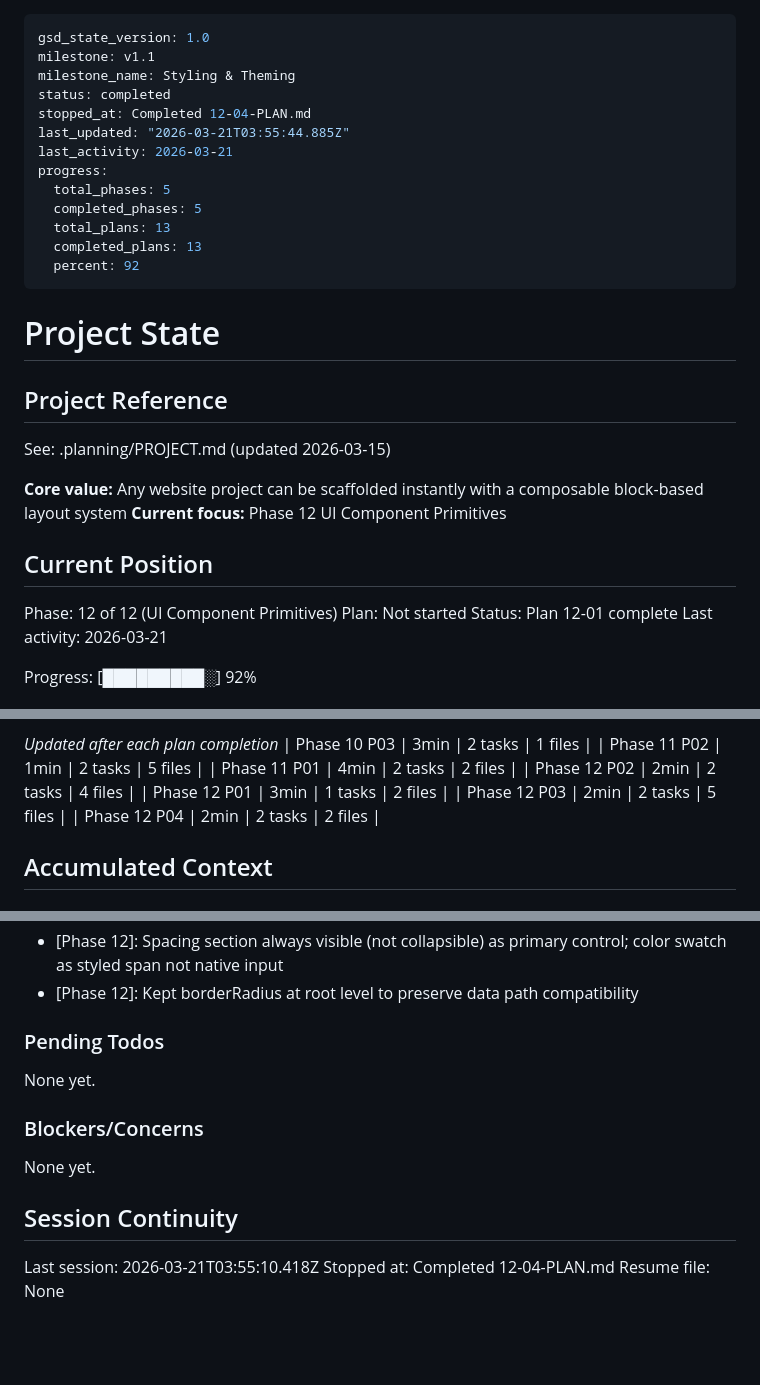
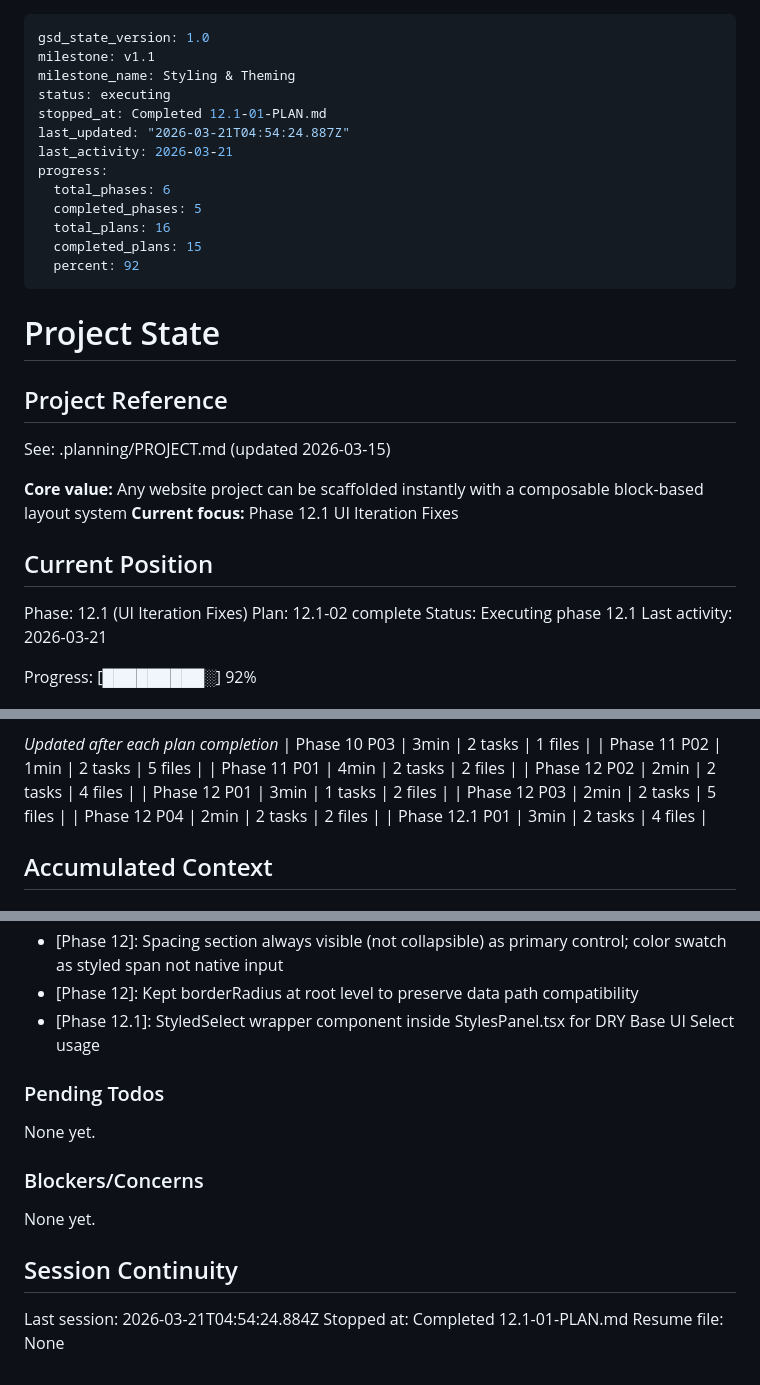
Before and after one commit to jon8800/payload-toolkit, a Markdown page: .planning/STATE.md, 3 parts joined by grey strips. GitHub-like rendering; blank space fills up the shorter version.

Commit message:
docs(12.1-01): complete select and FontSelector fixes plan

```diff
--- a/.planning/STATE.md
+++ b/.planning/STATE.md
@@ -2,15 +2,15 @@
 gsd_state_version: 1.0
 milestone: v1.1
 milestone_name: Styling & Theming
-status: completed
-stopped_at: Completed 12-04-PLAN.md
-last_updated: "2026-03-21T03:55:44.885Z"
+status: executing
+stopped_at: Completed 12.1-01-PLAN.md
+last_updated: "2026-03-21T04:54:24.887Z"
 last_activity: 2026-03-21
 progress:
-  total_phases: 5
+  total_phases: 6
   completed_phases: 5
-  total_plans: 13
-  completed_plans: 13
+  total_plans: 16
+  completed_plans: 15
   percent: 92
 ---
 
@@ -21,13 +21,13 @@ progress:
 See: .planning/PROJECT.md (updated 2026-03-15)
 
 **Core value:** Any website project can be scaffolded instantly with a composable block-based layout system
-**Current focus:** Phase 12 UI Component Primitives
+**Current focus:** Phase 12.1 UI Iteration Fixes
 
 ## Current Position
 
-Phase: 12 of 12 (UI Component Primitives)
-Plan: Not started
-Status: Plan 12-01 complete
+Phase: 12.1 (UI Iteration Fixes)
+Plan: 12.1-02 complete
+Status: Executing phase 12.1
 Last activity: 2026-03-21
 
 Progress: [█████████░] 92%
@@ -62,6 +62,7 @@ Progress: [█████████░] 92%
 | Phase 12 P01 | 3min | 1 tasks | 2 files |
 | Phase 12 P03 | 2min | 2 tasks | 5 files |
 | Phase 12 P04 | 2min | 2 tasks | 2 files |
+| Phase 12.1 P01 | 3min | 2 tasks | 4 files |
 
 ## Accumulated Context
 
@@ -92,6 +93,7 @@ Recent decisions affecting current work:
 - [Phase 12]: Reusable Section component wrapping Base UI Collapsible for DRY collapsible sections in StylesPanel
 - [Phase 12]: Spacing section always visible (not collapsible) as primary control; color swatch as styled span not native input
 - [Phase 12]: Kept borderRadius at root level to preserve data path compatibility
+- [Phase 12.1]: StyledSelect wrapper component inside StylesPanel.tsx for DRY Base UI Select usage
 
 ### Pending Todos
 
@@ -103,6 +105,6 @@ None yet.
 
 ## Session Continuity
 
-Last session: 2026-03-21T03:55:10.418Z
-Stopped at: Completed 12-04-PLAN.md
+Last session: 2026-03-21T04:54:24.884Z
+Stopped at: Completed 12.1-01-PLAN.md
 Resume file: None
```
Also changed, not shown: .planning/ROADMAP.md (+3 -3 lines), 1 other file.
